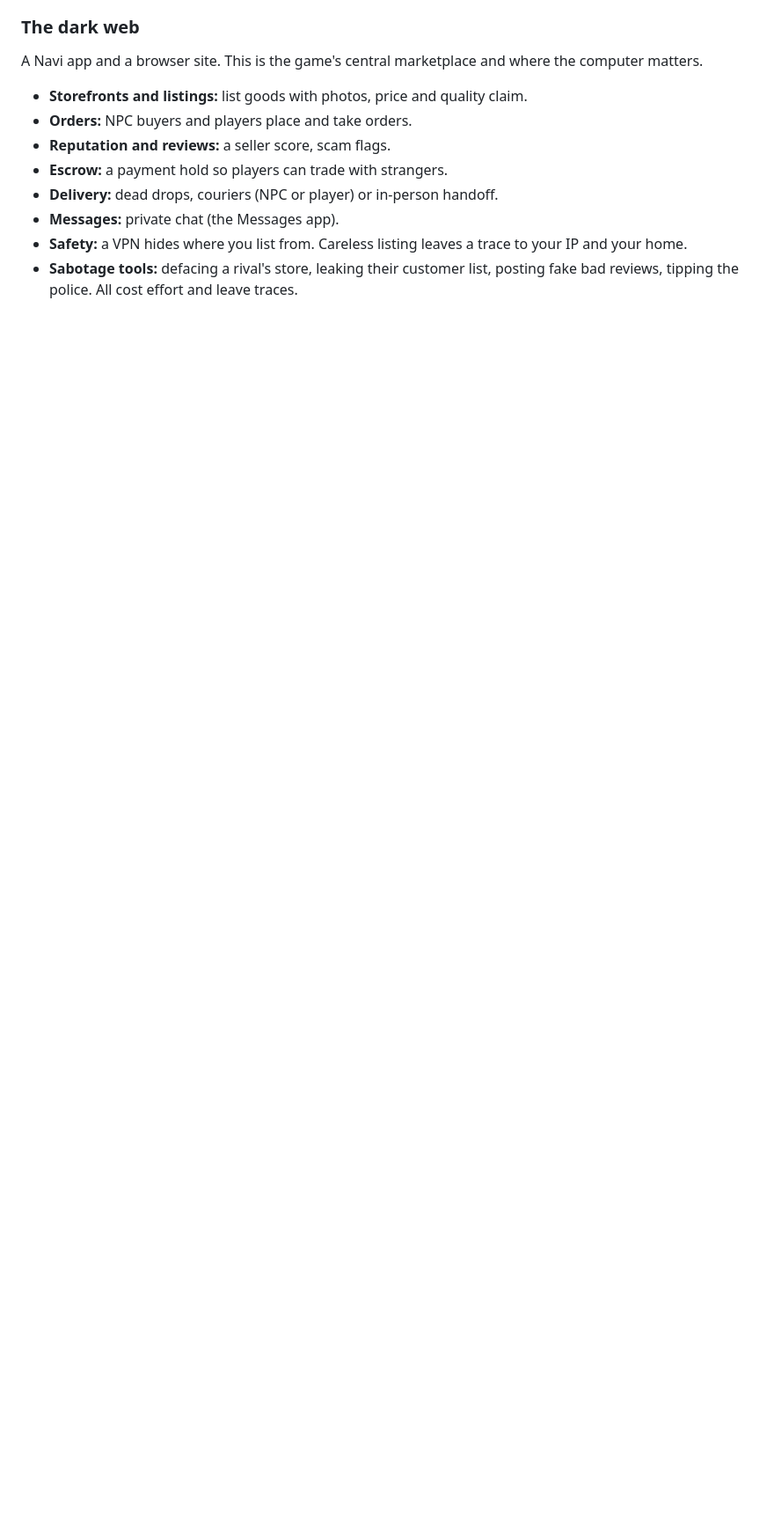
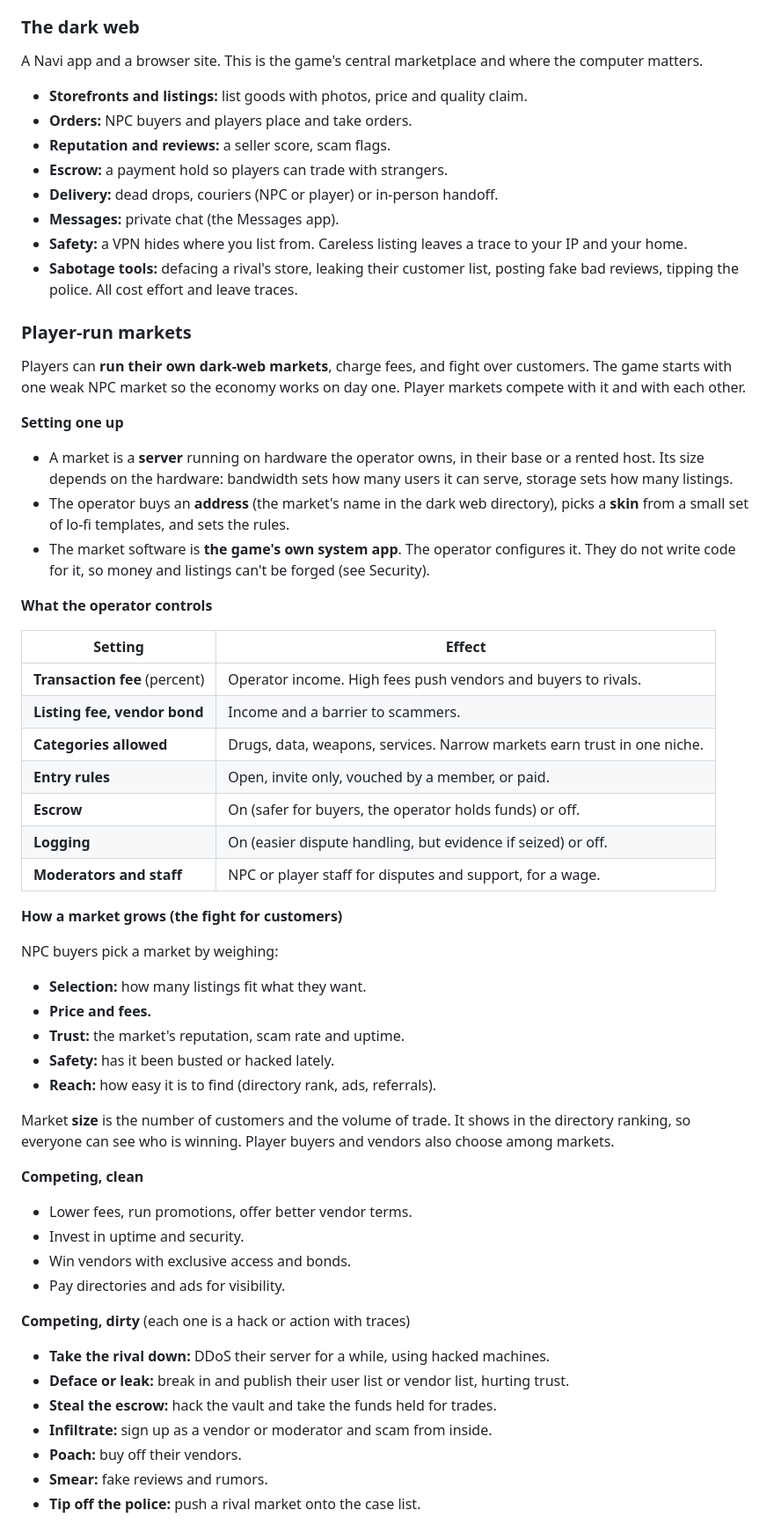
Before and after one commit to Fractitude/Omnipresence, a Markdown page: docs/design-doc/crime-rp.md, the part around one of its changes. Shown at 88% size. Rendered like a GitHub page; blank space fills up the shorter version.

Commit message:
Add player-run dark web markets to the crime RP design doc

```diff
--- a/docs/design-doc/crime-rp.md
+++ b/docs/design-doc/crime-rp.md
@@ -108,3 +108,55 @@ A Navi app and a browser site. This is the game's central marketplace and where
 - **Messages:** private chat (the Messages app).
 - **Safety:** a VPN hides where you list from. Careless listing leaves a trace to your IP and your home.
 - **Sabotage tools:** defacing a rival's store, leaking their customer list, posting fake bad reviews, tipping the police. All cost effort and leave traces.
+
+### Player-run markets
+
+Players can **run their own dark-web markets**, charge fees, and fight over customers. The game starts with one weak NPC market so the economy works on day one. Player markets compete with it and with each other.
+
+**Setting one up**
+
+- A market is a **server** running on hardware the operator owns, in their base or a rented host. Its size depends on the hardware: bandwidth sets how many users it can serve, storage sets how many listings.
+- The operator buys an **address** (the market's name in the dark web directory), picks a **skin** from a small set of lo-fi templates, and sets the rules.
+- The market software is **the game's own system app**. The operator configures it. They do not write code for it, so money and listings can't be forged (see Security).
+
+**What the operator controls**
+
+| Setting | Effect |
+| --- | --- |
+| **Transaction fee** (percent) | Operator income. High fees push vendors and buyers to rivals. |
+| **Listing fee, vendor bond** | Income and a barrier to scammers. |
+| **Categories allowed** | Drugs, data, weapons, services. Narrow markets earn trust in one niche. |
+| **Entry rules** | Open, invite only, vouched by a member, or paid. |
+| **Escrow** | On (safer for buyers, the operator holds funds) or off. |
+| **Logging** | On (easier dispute handling, but evidence if seized) or off. |
+| **Moderators and staff** | NPC or player staff for disputes and support, for a wage. |
+
+**How a market grows (the fight for customers)**
+
+NPC buyers pick a market by weighing:
+
+- **Selection:** how many listings fit what they want.
+- **Price and fees.**
+- **Trust:** the market's reputation, scam rate and uptime.
+- **Safety:** has it been busted or hacked lately.
+- **Reach:** how easy it is to find (directory rank, ads, referrals).
+
+Market **size** is the number of customers and the volume of trade. It shows in the directory ranking, so everyone can see who is winning. Player buyers and vendors also choose among markets.
+
+**Competing, clean**
+
+- Lower fees, run promotions, offer better vendor terms.
+- Invest in uptime and security.
+- Win vendors with exclusive access and bonds.
+- Pay directories and ads for visibility.
+
+**Competing, dirty** (each one is a hack or action with traces)
+
+- **Take the rival down:** DDoS their server for a while, using hacked machines.
+- **Deface or leak:** break in and publish their user list or vendor list, hurting trust.
+- **Steal the escrow:** hack the vault and take the funds held for trades.
+- **Infiltrate:** sign up as a vendor or moderator and scam from inside.
+- **Poach:** buy off their vendors.
+- **Smear:** fake reviews and rumors.
+- **Tip off the police:** push a rival market onto the case list.
+
```
Also changed, not shown: other parts of docs/design-doc/crime-rp.md (+33 -1 lines).
